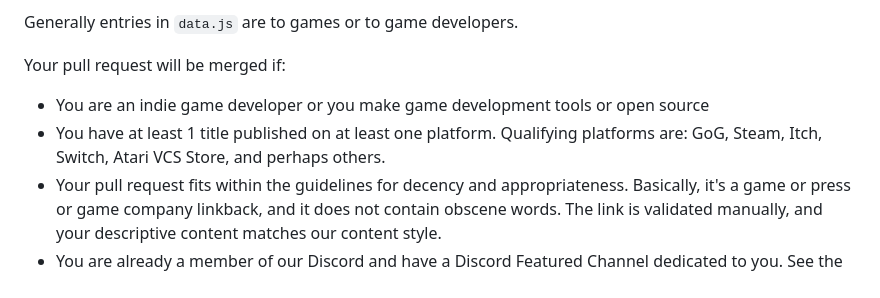
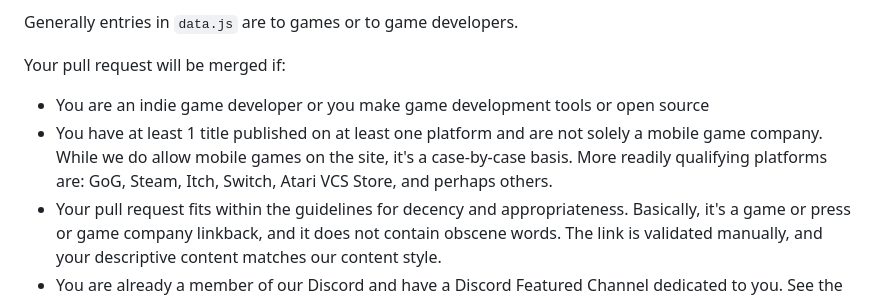
Before and after one commit to LAGameStudio/lagamestudio.github.io, a Markdown page: README.md, the part around the change. Drawn GitHub-style.

```diff
--- a/README.md
+++ b/README.md
@@ -22,7 +22,7 @@ Generally entries in ``data.js`` are to games or to game developers.
 
 Your pull request will be merged if:
 * You are an indie game developer or you make game development tools or open source
-* You have at least 1 title published on at least one platform.  Qualifying platforms are:  GoG, Steam, Itch, Switch, Atari VCS Store, and perhaps others.
+* You have at least 1 title published on at least one platform and are not solely a mobile game company.  While we do allow mobile games on the site, it's a case-by-case basis.  More readily qualifying platforms are:  GoG, Steam, Itch, Switch, Atari VCS Store, and perhaps others.
 * Your pull request fits within the guidelines for decency and appropriateness.  Basically, it's a game or press or game company linkback, and it does not contain obscene words.  The link is validated manually, and your descriptive content matches our content style.
 * You are already a member of our Discord and have a Discord Featured Channel dedicated to you.  See the Discord for how to obtain this. Your submission must  include your featured Discord channel as a tag, so your posts can be grouped.
 * Your entry is not determined to be redundant.  You may post once and one time only for your company, and once and one time only for each game.  If you have too many games listed, a new game listing should replace an older game listing.  You may link to a franchise or series of games as a game listing.
```
